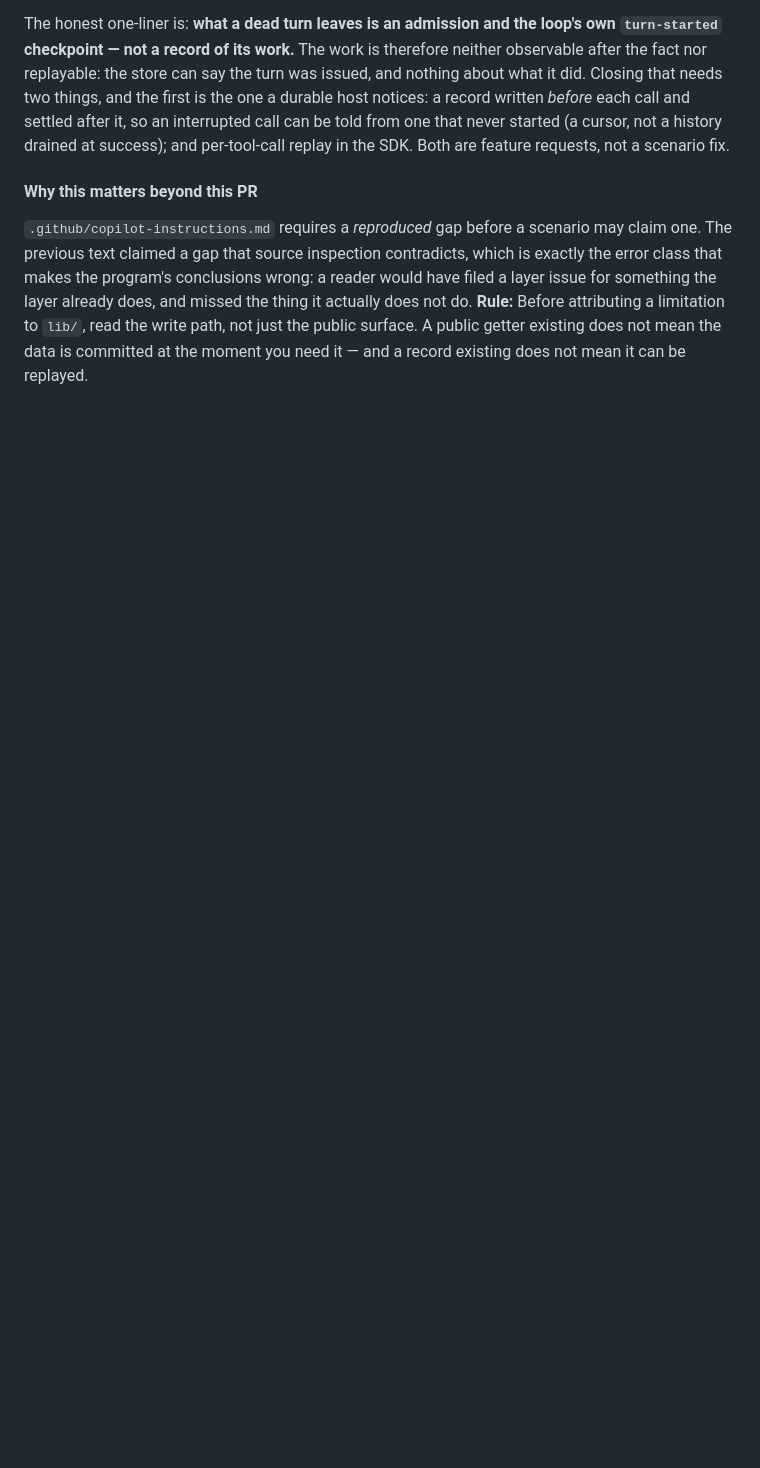
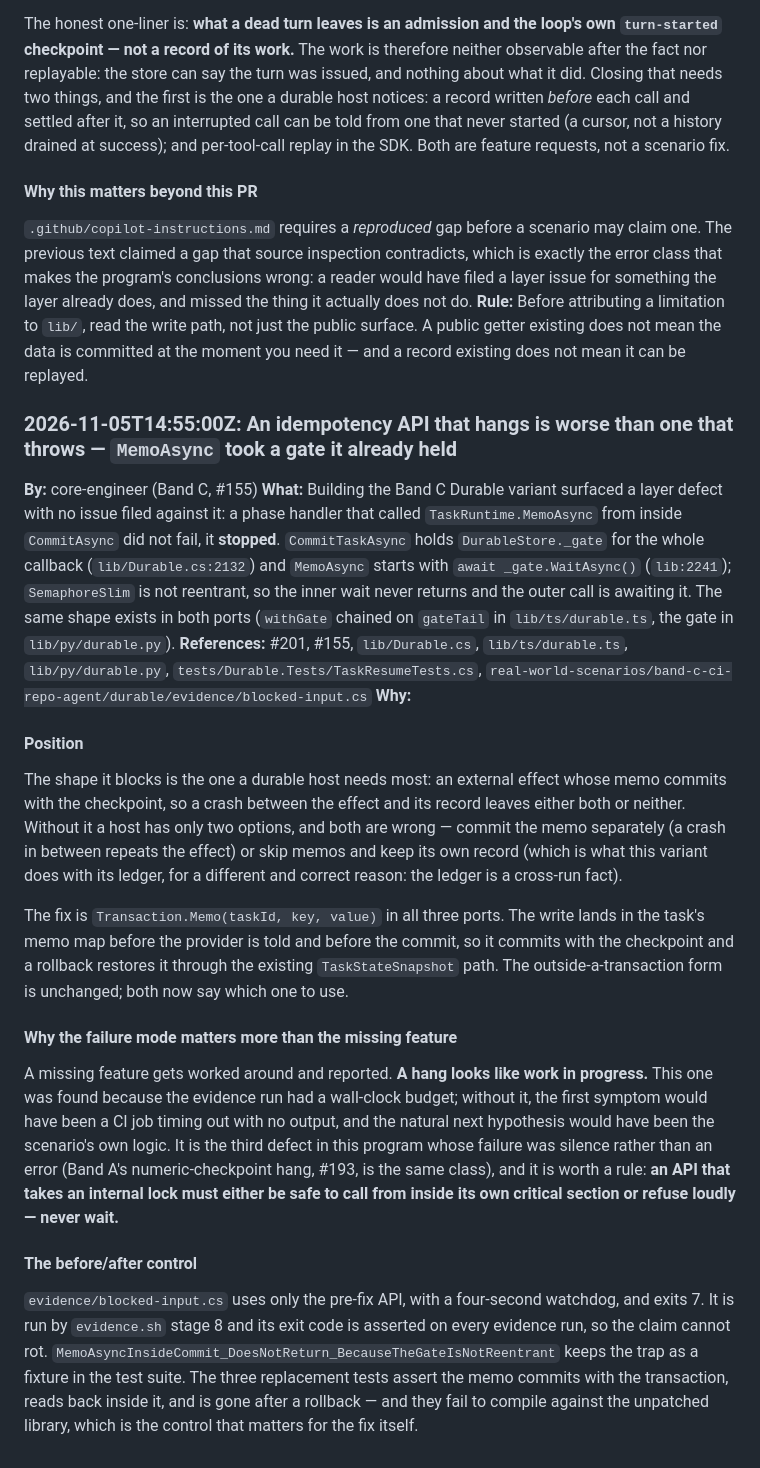
Before and after one commit to matthewcorven/github-copilot-sdk-durable, a Markdown page: .squad/decisions.md, the part around the change. Rendered like a GitHub page; blank space fills up the shorter version.

Commit message:
docs(squad): record the memo-inside-commit hang and why the failure mode matters
A decision record for #201: the reproduction, the mechanism in all three
ports, the rule it suggests ("an API that takes an internal lock must be safe
to call from inside its own critical section or refuse loudly — never wait"),
and the before/after control that keeps the claim from rotting.

Names only artefacts that exist: #201, #155, the two source files, the test
file and the reproduction. No conversation or tool record is claimed as
surviving anything.

Co-authored-by: Copilot App <223556219+Copilot@users.noreply.github.com>

```diff
--- a/.squad/decisions.md
+++ b/.squad/decisions.md
@@ -870,3 +870,45 @@ the layer already does, and missed the thing it actually does not do.
 **Rule:** Before attributing a limitation to `lib/`, read the write path, not just the public
 surface. A public getter existing does not mean the data is committed at the moment you need it —
 and a record existing does not mean it can be replayed.
+
+### 2026-11-05T14:55:00Z: An idempotency API that hangs is worse than one that throws — `MemoAsync` took a gate it already held
+**By:** core-engineer (Band C, #155)
+**What:** Building the Band C Durable variant surfaced a layer defect with no issue filed against it: a
+phase handler that called `TaskRuntime.MemoAsync` from inside `CommitAsync` did not fail, it **stopped**.
+`CommitTaskAsync` holds `DurableStore._gate` for the whole callback (`lib/Durable.cs:2132`) and
+`MemoAsync` starts with `await _gate.WaitAsync()` (`lib:2241`); `SemaphoreSlim` is not reentrant, so
+the inner wait never returns and the outer call is awaiting it. The same shape exists in both ports
+(`withGate` chained on `gateTail` in `lib/ts/durable.ts`, the gate in `lib/py/durable.py`).
+**References:** #201, #155, `lib/Durable.cs`, `lib/ts/durable.ts`, `lib/py/durable.py`, `tests/Durable.Tests/TaskResumeTests.cs`, `real-world-scenarios/band-c-ci-repo-agent/durable/evidence/blocked-input.cs`
+**Why:**
+#### Position
+
+The shape it blocks is the one a durable host needs most: an external effect whose memo commits with
+the checkpoint, so a crash between the effect and its record leaves either both or neither. Without it
+a host has only two options, and both are wrong — commit the memo separately (a crash in between
+repeats the effect) or skip memos and keep its own record (which is what this variant does with its
+ledger, for a different and correct reason: the ledger is a cross-run fact).
+
+The fix is `Transaction.Memo(taskId, key, value)` in all three ports. The write lands in the task's
+memo map before the provider is told and before the commit, so it commits with the checkpoint and a
+rollback restores it through the existing `TaskStateSnapshot` path. The outside-a-transaction form is
+unchanged; both now say which one to use.
+
+#### Why the failure mode matters more than the missing feature
+
+A missing feature gets worked around and reported. **A hang looks like work in progress.** This one
+was found because the evidence run had a wall-clock budget; without it, the first symptom would have
+been a CI job timing out with no output, and the natural next hypothesis would have been the scenario's
+own logic. It is the third defect in this program whose failure was silence rather than an error
+(Band A's numeric-checkpoint hang, #193, is the same class), and it is worth a rule:
+**an API that takes an internal lock must either be safe to call from inside its own critical section
+or refuse loudly — never wait.**
+
+#### The before/after control
+
+`evidence/blocked-input.cs` uses only the pre-fix API, with a four-second watchdog, and exits 7. It is
+run by `evidence.sh` stage 8 and its exit code is asserted on every evidence run, so the claim cannot
+rot. `MemoAsyncInsideCommit_DoesNotReturn_BecauseTheGateIsNotReentrant` keeps the trap as a fixture in
+the test suite. The three replacement tests assert the memo commits with the transaction, reads back
+inside it, and is gone after a rollback — and they fail to compile against the unpatched library,
+which is the control that matters for the fix itself.
```
